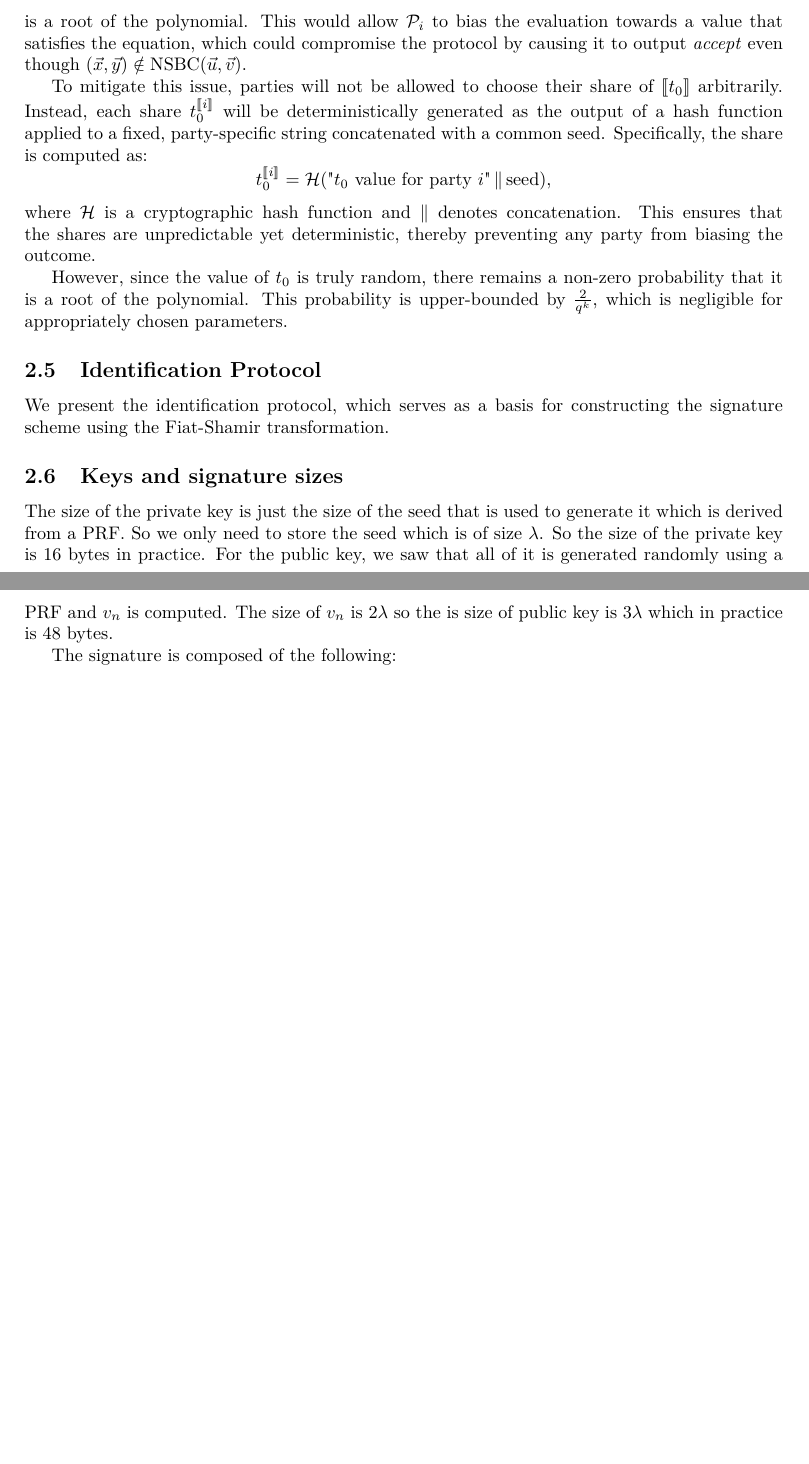
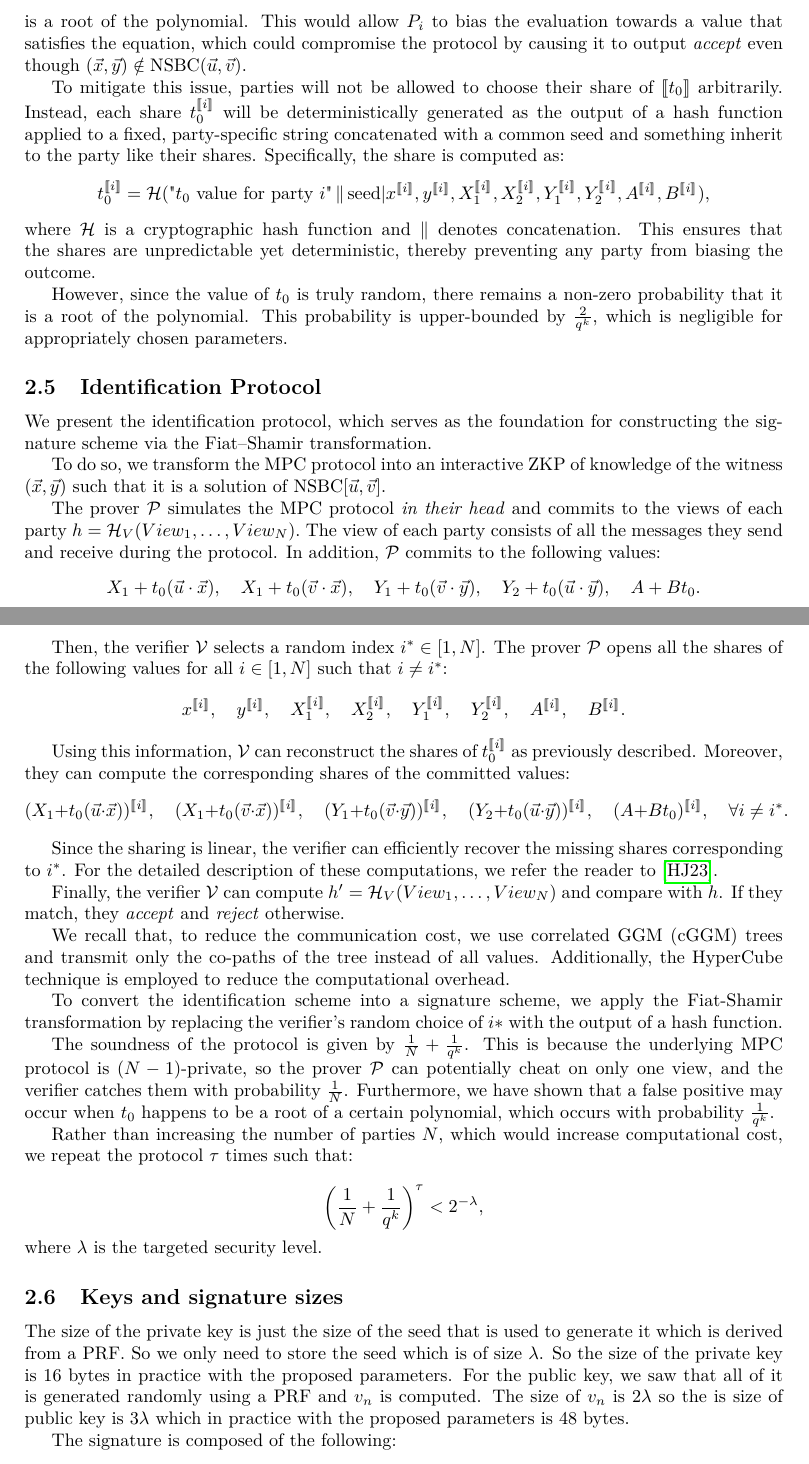
Before and after one commit to paolo944/rapport_M2, a LaTeX document (rapport.tex): two parts of pages 8 and 9 of 29 before the commit and two parts of pages 8 and 9 of 31 after it, joined at a grey line, cut so that both start at the same text, the shorter picture padded with empty space. Compiled offline with pdfLaTeX.

Commit message:
fin partie sur SBC

```diff
--- a/rapport.tex
+++ b/rapport.tex
@@ -286,21 +286,55 @@
 		$$
 			t_0 = \sum_{j \neq i} t_0^{\llbracket j \rrbracket} + t_0^{\lir}
 		$$
-		is a root of the polynomial. This would allow $\mathcal{P}_i$ to bias the evaluation towards a value that satisfies the equation, which could compromise the protocol by causing it to output \textit{accept} even though $(\vec{x}, \vec{y}) \notin \text{NSBC}(\vec{u}, \vec{v})$.
+		is a root of the polynomial. This would allow $P_i$ to bias the evaluation towards a value that satisfies the equation, which could compromise the protocol by causing it to output \textit{accept} even though $(\vec{x}, \vec{y}) \notin \text{NSBC}(\vec{u}, \vec{v})$.
 
-		To mitigate this issue, parties will not be allowed to choose their share of $\llbracket t_0 \rrbracket$ arbitrarily. Instead, each share $t_0^{\lir}$ will be deterministically generated as the output of a hash function applied to a fixed, party-specific string concatenated with a common seed. Specifically, the share is computed as:
+		To mitigate this issue, parties will not be allowed to choose their share of $\llbracket t_0 \rrbracket$ arbitrarily. Instead, each share $t_0^{\lir}$ will be deterministically generated as the output of a hash function applied to a fixed, party-specific string concatenated with a common seed and something inherit to the party like their shares. Specifically, the share is computed as:
 		$$
-		t_0^{\lir} = \mathcal{H}(\text{"}t_0\text{ value for party }i\text{"} \, \| \, \text{seed}),
+		t_0^{\lir} = \mathcal{H}(\text{"}t_0\text{ value for party }i\text{"} \, \| \, \text{seed} | x^{\lir}, y^{\lir}, X_1^{\lir}, X_2^{\lir}, Y_1^{\lir}, Y_2^{\lir}, A^{\lir}, B^{\lir}),
 		$$
 		where $\mathcal{H}$ is a cryptographic hash function and $\|$ denotes concatenation. This ensures that the shares are unpredictable yet deterministic, thereby preventing any party from biasing the outcome.
 
 		However, since the value of $t_0$ is truly random, there remains a non-zero probability that it is a root of the polynomial. This probability is upper-bounded by $\frac{2}{q^k}$, which is negligible for appropriately chosen parameters.
 
 		\subsection{Identification Protocol}
-		We present the identification protocol, which serves as a basis for constructing the signature scheme using the Fiat-Shamir transformation.
+		We present the identification protocol, which serves as the foundation for constructing the signature scheme via the Fiat–Shamir transformation.
+
+		To do so, we transform the MPC protocol into an interactive ZKP of knowledge of the witness $(\vec{x}, \vec{y})$ such that it is a solution of $\text{NSBC}[\vec{u}, \vec{v}]$.
+
+		The prover $\mathcal{P}$ simulates the MPC protocol \emph{in their head} and commits to the views of each party $h = \mathcal{H}_V(View_1, \dots, View_N).$ The view of each party consists of all the messages they send and receive during the protocol. In addition, $\mathcal{P}$ commits to the following values:
+		\[
+		X_1 + t_0(\vec{u} \cdot \vec{x}), \quad X_1 + t_0(\vec{v} \cdot \vec{x}), \quad Y_1 + t_0(\vec{v} \cdot \vec{y}), \quad Y_2 + t_0(\vec{u} \cdot \vec{y}), \quad A + Bt_0.
+		\]
+
+		Then, the verifier $\mathcal{V}$ selects a random index $i^* \in [1, N]$. The prover $\mathcal{P}$ opens all the shares of the following values for all $i \in [1, N]$ such that $i \neq i^*$:
+		\[
+		x^{\lir}, \quad y^{\lir}, \quad X_1^{\lir}, \quad X_2^{\lir}, \quad Y_1^{\lir}, \quad Y_2^{\lir}, \quad A^{\lir}, \quad B^{\lir}.
+		\]
+
+		Using this information, $\mathcal{V}$ can reconstruct the shares of $t_0^{\lir}$ as previously described. Moreover, they can compute the corresponding shares of the committed values:
+		\[
+		(X_1 + t_0(\vec{u} \cdot \vec{x}))^{\lir}, \quad (X_1 + t_0(\vec{v} \cdot \vec{x}))^{\lir}, \quad (Y_1 + t_0(\vec{v} \cdot \vec{y}))^{\lir}, \quad (Y_2 + t_0(\vec{u} \cdot \vec{y}))^{\lir}, \quad (A + Bt_0)^{\lir}, \quad \forall i \neq i^*.
+		\]
+
+		Since the sharing is linear, the verifier can efficiently recover the missing shares corresponding to $i^*$. For the detailed description of these computations, we refer the reader to~\cite{HJ23}.
+
+		Finally, the verifier $\mathcal{V}$ can compute $h' = \mathcal{H}_V(View_1, \dots, View_N)$ and compare with $h$. If they match, they \textit{accept} and \textit{reject} otherwise.
+
+		We recall that, to reduce the communication cost, we use correlated GGM (cGGM) trees and transmit only the co-paths of the tree instead of all values. Additionally, the HyperCube technique is employed to reduce the computational overhead.
+
+		To convert the identification scheme into a signature scheme, we apply the Fiat-Shamir transformation by replacing the verifier's random choice of $i*$ with the output of a hash function.
+
+		The soundness of the protocol is given by $\frac{1}{N} + \frac{1}{q^k}$. This is because the underlying MPC protocol is $(N-1)$-private, so the prover $\mathcal{P}$ can potentially cheat on only one view, and the verifier catches them with probability $\frac{1}{N}$. Furthermore, we have shown that a false positive may occur when $t_0$ happens to be a root of a certain polynomial, which occurs with probability $\frac{1}{q^k}$.
+
+		Rather than increasing the number of parties $N$, which would increase computational cost, we repeat the protocol $\tau$ times such that:
+
+		$$
+		\left( \frac{1}{N} + \frac{1}{q^k} \right)^{\tau} < 2^{-\lambda},
+		$$
+		where $\lambda$ is the targeted security level.
 
 		\subsection{Keys and signature sizes}
-		The size of the private key is just the size of the seed that is used to generate it which is derived from a PRF. So we only need to store the seed which is of size $\lambda$. So the size of the private key is $16$ bytes in practice. For the public key, we saw that all of it is generated randomly using a PRF and $v_n$ is computed. The size of $v_n$ is $2\lambda$ so the is size of public key is $3\lambda$ which in practice is $48$ bytes.
+		The size of the private key is just the size of the seed that is used to generate it which is derived from a PRF. So we only need to store the seed which is of size $\lambda$. So the size of the private key is $16$ bytes in practice with the proposed parameters. For the public key, we saw that all of it is generated randomly using a PRF and $v_n$ is computed. The size of $v_n$ is $2\lambda$ so the is size of public key is $3\lambda$ which in practice with the proposed parameters is $48$ bytes.
 
 		The signature is composed of the following:
 		\begin{itemize}
```
Also changed, not shown: rapport.tex (18 more changed lines).
